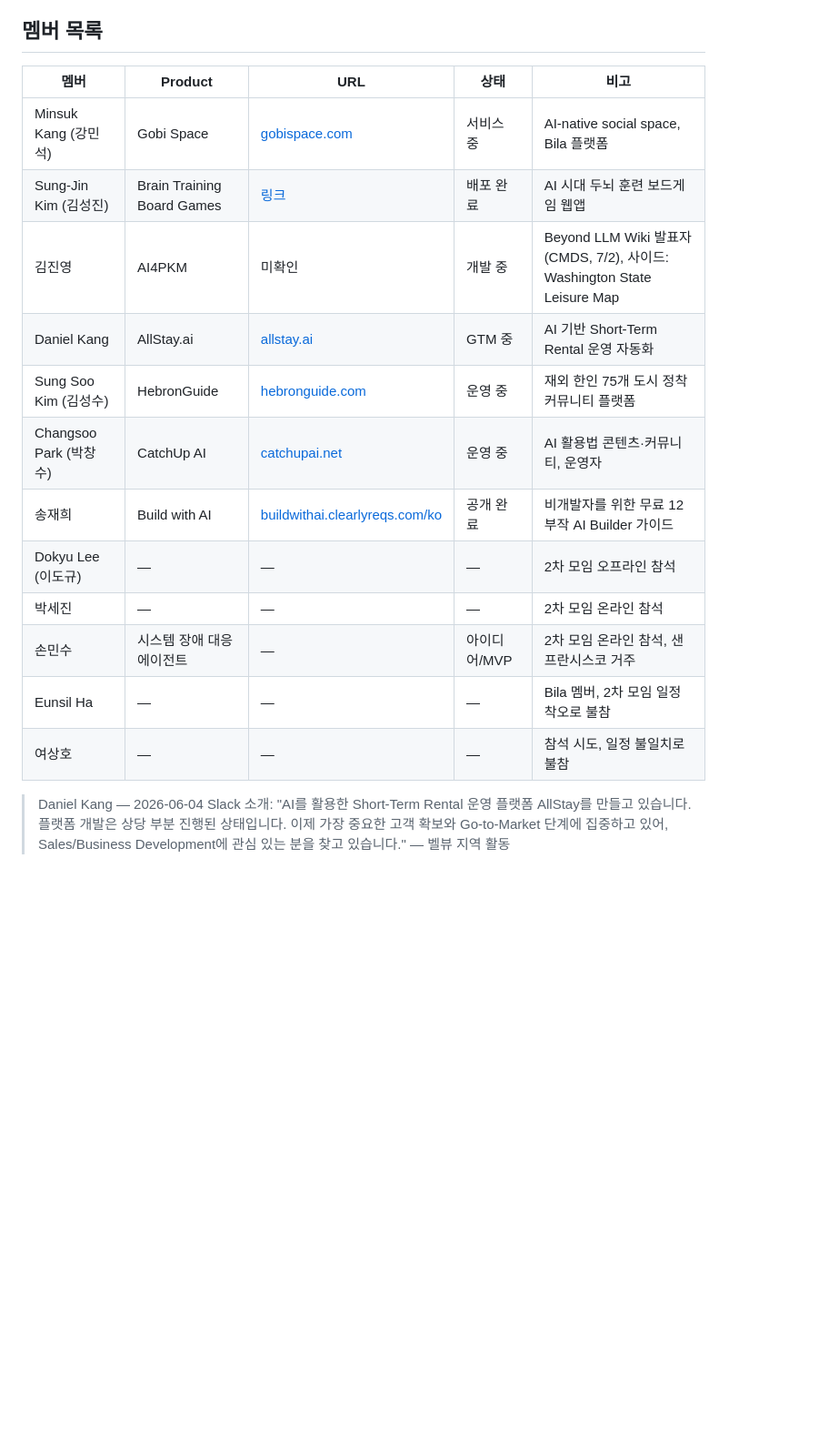
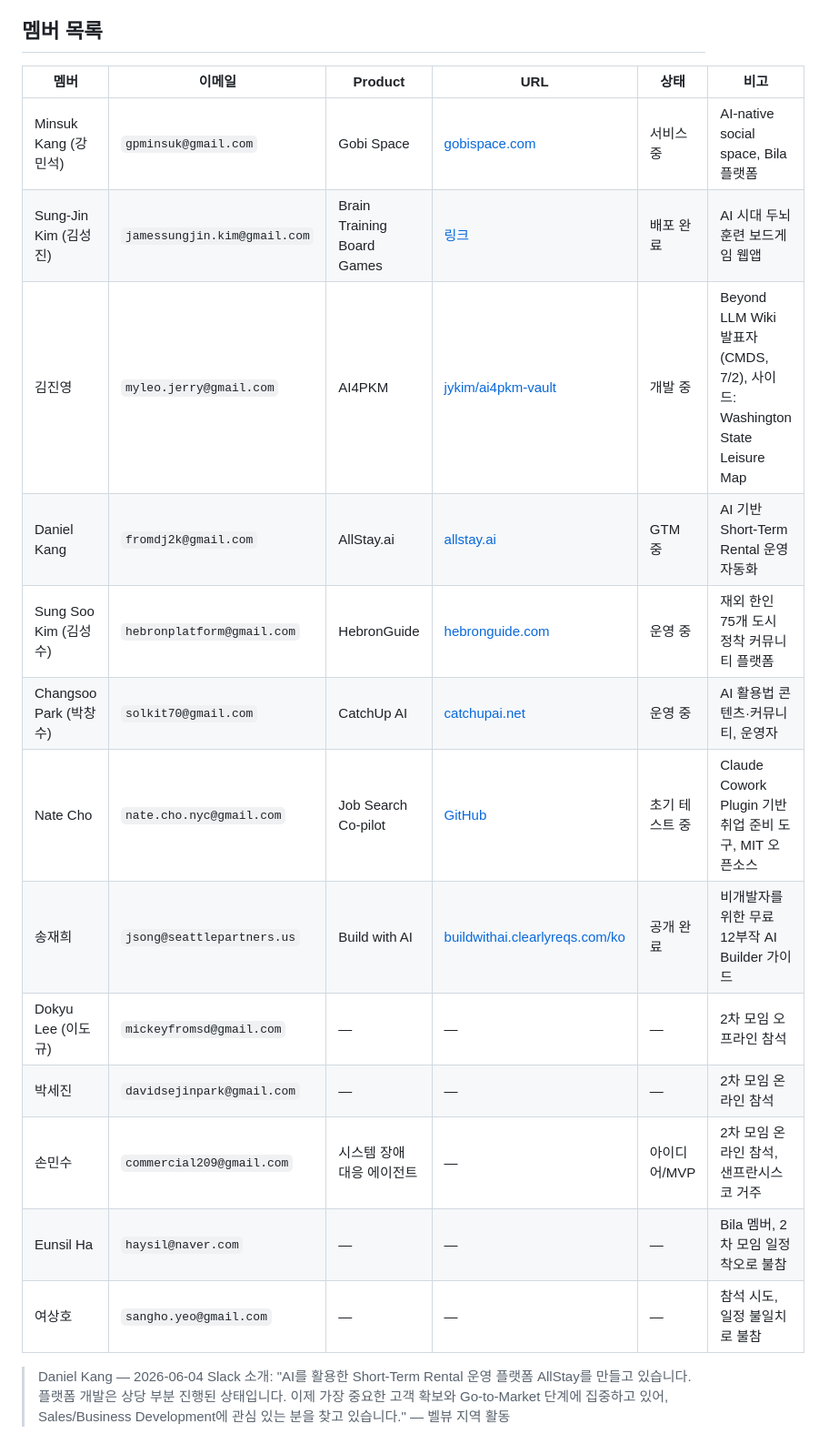
Before and after one commit to solkit70/builders-lounge-personal-notes, a Markdown page: README.md, the part around the change. Shown at 91% size. Drawn GitHub-style; blank space fills up the shorter version.

Commit message:
Update Builders Lounge member contact table

```diff
--- a/README.md
+++ b/README.md
@@ -161,20 +161,21 @@ AI로 활용할 수 있는 예시는 아래와 같습니다.
 
 ## 멤버 목록
 
-| 멤버 | Product | URL | 상태 | 비고 |
-| --- | --- | --- | --- | --- |
-| Minsuk Kang (강민석) | Gobi Space | [gobispace.com](https://www.gobispace.com/) | 서비스 중 | AI-native social space, Bila 플랫폼 |
-| Sung-Jin Kim (김성진) | Brain Training Board Games | [링크](http://braintraining-boardgames-319297116860.s3-website-us-west-2.amazonaws.com/landing-page/) | 배포 완료 | AI 시대 두뇌 훈련 보드게임 웹앱 |
-| 김진영 | AI4PKM | 미확인 | 개발 중 | Beyond LLM Wiki 발표자 (CMDS, 7/2), 사이드: Washington State Leisure Map |
-| Daniel Kang | AllStay.ai | [allstay.ai](https://allstay.ai/) | GTM 중 | AI 기반 Short-Term Rental 운영 자동화 |
-| Sung Soo Kim (김성수) | HebronGuide | [hebronguide.com](https://www.hebronguide.com/) | 운영 중 | 재외 한인 75개 도시 정착 커뮤니티 플랫폼 |
-| Changsoo Park (박창수) | CatchUp AI | [catchupai.net](https://catchupai.net) | 운영 중 | AI 활용법 콘텐츠·커뮤니티, 운영자 |
-| 송재희 | Build with AI | [buildwithai.clearlyreqs.com/ko](https://buildwithai.clearlyreqs.com/ko) | 공개 완료 | 비개발자를 위한 무료 12부작 AI Builder 가이드 |
-| Dokyu Lee (이도규) | — | — | — | 2차 모임 오프라인 참석 |
-| 박세진 | — | — | — | 2차 모임 온라인 참석 |
-| 손민수 | 시스템 장애 대응 에이전트 | — | 아이디어/MVP | 2차 모임 온라인 참석, 샌프란시스코 거주 |
-| Eunsil Ha | — | — | — | Bila 멤버, 2차 모임 일정 착오로 불참 |
-| 여상호 | — | — | — | 참석 시도, 일정 불일치로 불참 |
+| 멤버 | 이메일 | Product | URL | 상태 | 비고 |
+| --- | --- | --- | --- | --- | --- |
+| Minsuk Kang (강민석) | `gpminsuk@gmail.com` | Gobi Space | [gobispace.com](https://www.gobispace.com/) | 서비스 중 | AI-native social space, Bila 플랫폼 |
+| Sung-Jin Kim (김성진) | `jamessungjin.kim@gmail.com` | Brain Training Board Games | [링크](http://braintraining-boardgames-319297116860.s3-website-us-west-2.amazonaws.com/landing-page/) | 배포 완료 | AI 시대 두뇌 훈련 보드게임 웹앱 |
+| 김진영 | `myleo.jerry@gmail.com` | AI4PKM | [jykim/ai4pkm-vault](https://github.com/jykim/ai4pkm-vault) | 개발 중 | Beyond LLM Wiki 발표자 (CMDS, 7/2), 사이드: Washington State Leisure Map |
+| Daniel Kang | `fromdj2k@gmail.com` | AllStay.ai | [allstay.ai](https://allstay.ai/) | GTM 중 | AI 기반 Short-Term Rental 운영 자동화 |
+| Sung Soo Kim (김성수) | `hebronplatform@gmail.com` | HebronGuide | [hebronguide.com](https://www.hebronguide.com/) | 운영 중 | 재외 한인 75개 도시 정착 커뮤니티 플랫폼 |
+| Changsoo Park (박창수) | `solkit70@gmail.com` | CatchUp AI | [catchupai.net](https://catchupai.net) | 운영 중 | AI 활용법 콘텐츠·커뮤니티, 운영자 |
+| Nate Cho | `nate.cho.nyc@gmail.com` | Job Search Co-pilot | [GitHub](https://github.com/nathanscho/jobsearch-copilot) | 초기 테스트 중 | Claude Cowork Plugin 기반 취업 준비 도구, MIT 오픈소스 |
+| 송재희 | `jsong@seattlepartners.us` | Build with AI | [buildwithai.clearlyreqs.com/ko](https://buildwithai.clearlyreqs.com/ko) | 공개 완료 | 비개발자를 위한 무료 12부작 AI Builder 가이드 |
+| Dokyu Lee (이도규) | `mickeyfromsd@gmail.com` | — | — | — | 2차 모임 오프라인 참석 |
+| 박세진 | `davidsejinpark@gmail.com` | — | — | — | 2차 모임 온라인 참석 |
+| 손민수 | `commercial209@gmail.com` | 시스템 장애 대응 에이전트 | — | 아이디어/MVP | 2차 모임 온라인 참석, 샌프란시스코 거주 |
+| Eunsil Ha | `haysil@naver.com` | — | — | — | Bila 멤버, 2차 모임 일정 착오로 불참 |
+| 여상호 | `sangho.yeo@gmail.com` | — | — | — | 참석 시도, 일정 불일치로 불참 |
 
 > Daniel Kang — 2026-06-04 Slack 소개: "AI를 활용한 Short-Term Rental 운영 플랫폼 AllStay를 만들고 있습니다. 플랫폼 개발은 상당 부분 진행된 상태입니다. 이제 가장 중요한 고객 확보와 Go-to-Market 단계에 집중하고 있어, Sales/Business Development에 관심 있는 분을 찾고 있습니다." — 벨뷰 지역 활동
 
```
